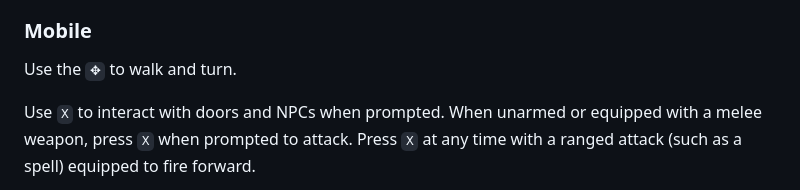
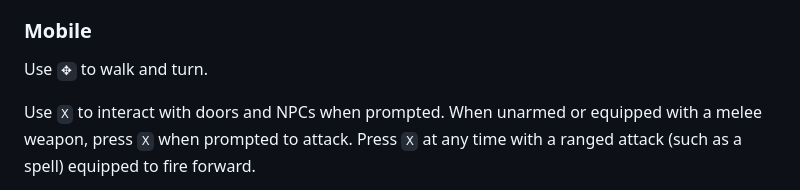
Before and after one commit to ajbowen249/auld-tomes-public, a Markdown page: how_to.md, the part around the change. Drawn GitHub-style.

Commit message:
docs: fixup weird wording

```diff
--- a/how_to.md
+++ b/how_to.md
@@ -18,7 +18,7 @@ If desired, the `Arrow Keys` may also be used to walk and turn, and to navigate
 
 ### Mobile
 
-Use the `✥` to walk and turn.
+Use `✥` to walk and turn.
 
 Use `X` to interact with doors and NPCs when prompted. When unarmed or equipped with a melee weapon, press `X` when prompted to attack. Press `X` at any time with a ranged attack (such as a spell) equipped to fire forward.
 
```
